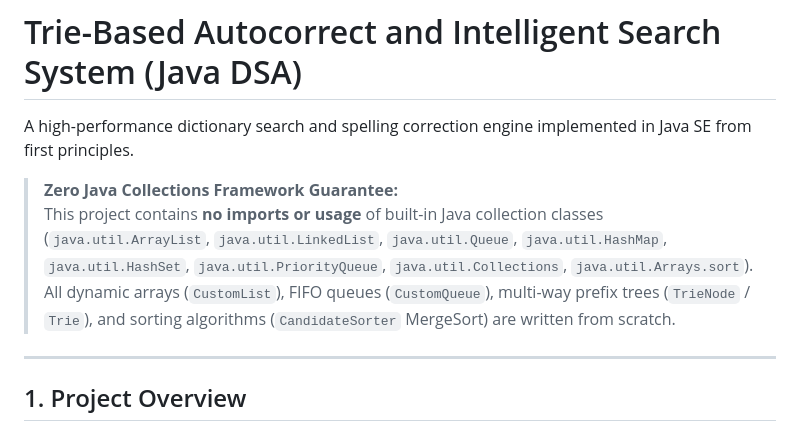
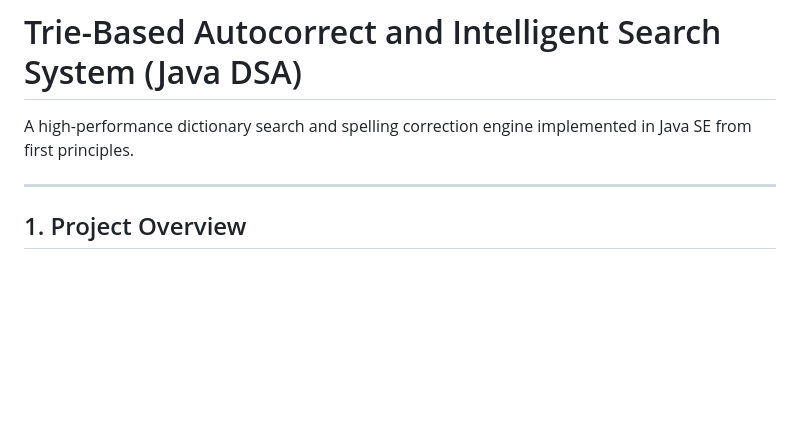
Before and after one commit to Vamsi0413F/Trie-Based-Autocorrect-and-Intelligent-Search-System, a Markdown page: README.md, the part around the change. GitHub-like rendering; blank space fills up the shorter version.

```diff
--- a/README.md
+++ b/README.md
@@ -2,9 +2,6 @@
 
 A high-performance dictionary search and spelling correction engine implemented in Java SE from first principles.
 
-> **Zero Java Collections Framework Guarantee:**
-> This project contains **no imports or usage** of built-in Java collection classes (`java.util.ArrayList`, `java.util.LinkedList`, `java.util.Queue`, `java.util.HashMap`, `java.util.HashSet`, `java.util.PriorityQueue`, `java.util.Collections`, `java.util.Arrays.sort`).
-> All dynamic arrays (`CustomList`), FIFO queues (`CustomQueue`), multi-way prefix trees (`TrieNode` / `Trie`), and sorting algorithms (`CandidateSorter` MergeSort) are written from scratch.
 
 ---
 
```
